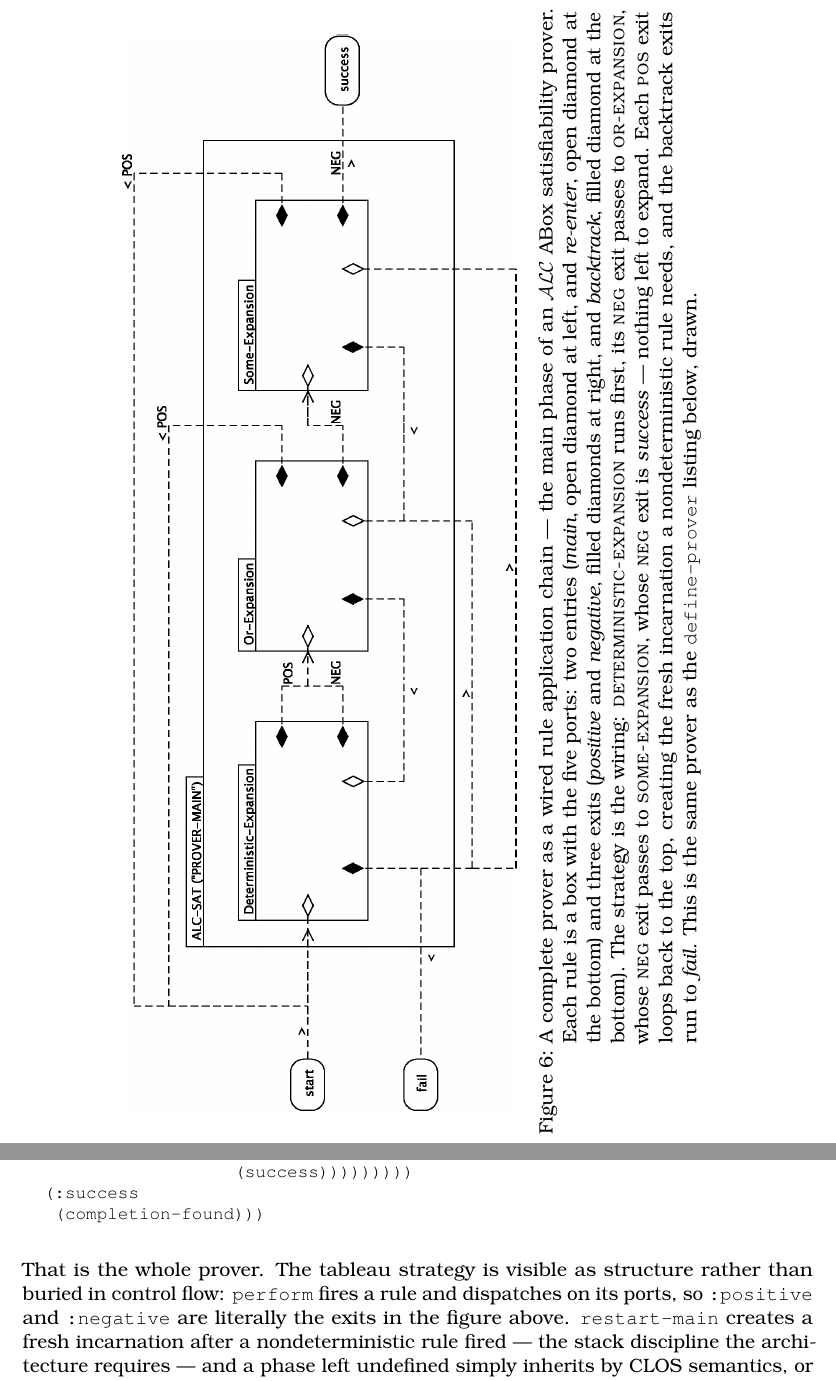
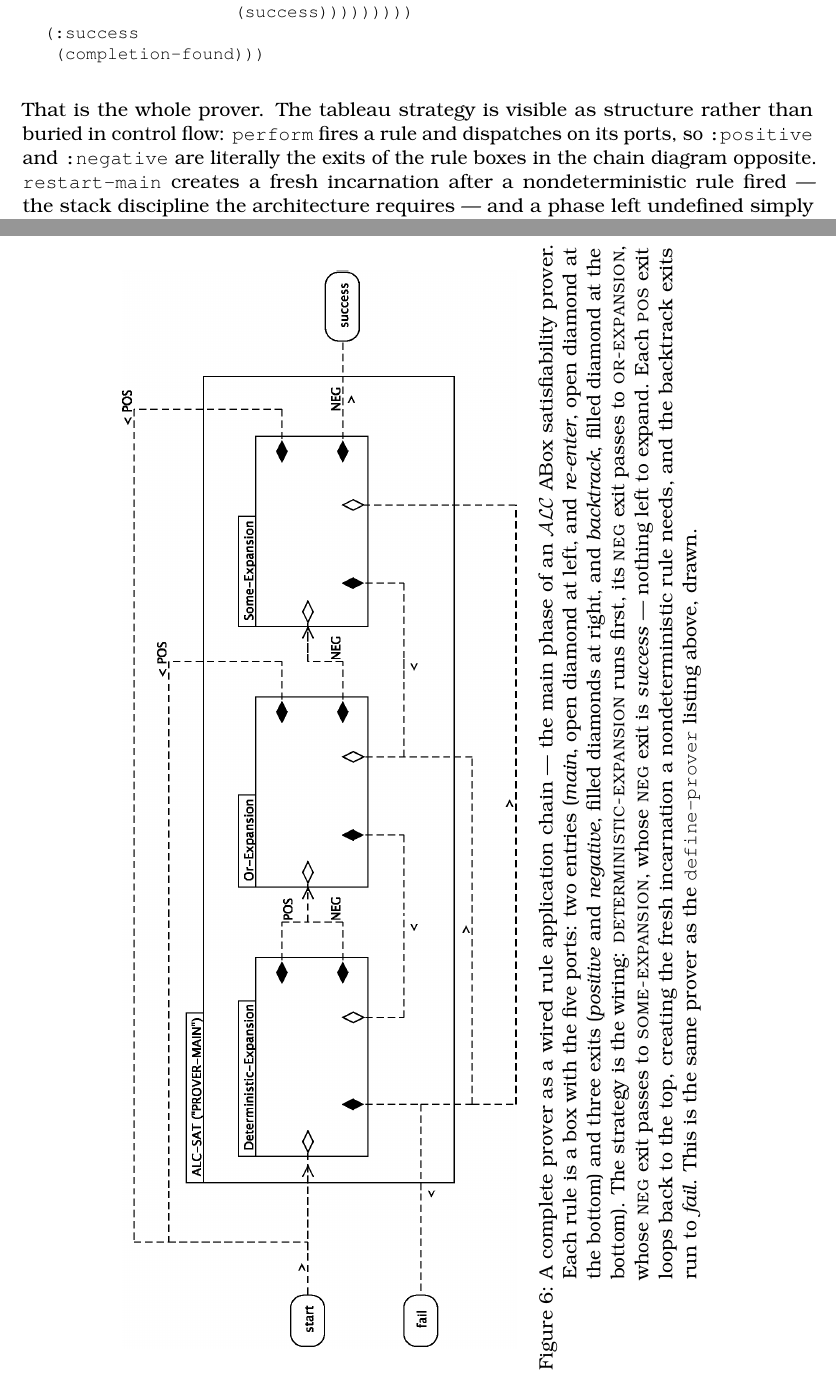
Before and after one commit to lambdamikel/phd-thesis, a LaTeX paper (english-summary.tex): two parts of pages 28 and 29 of 37, joined at a grey line, cut so that both start at the same text. Compiled offline with pdfLaTeX.

Commit message:
Summary: move the prover chain figure after the define-prover spec
The sideways figure was splitting the prose that describes the prover. It now
follows the listing and its explanation, so the rule definition language, the
defrule form, the define-prover spec and the paragraph explaining it run
uninterrupted across two pages, with the diagram on the page after.

Caption and body cross-references updated for the new direction.

Co-Authored-By: Claude Opus 5 <noreply@anthropic.com>

```diff
--- a/english-summary.tex
+++ b/english-summary.tex
@@ -1235,4 +1219,3 @@ below, drawn.}
-\end{sidewaysfigure}
 
 Provers are then assembled from those chains by a second macro,
 \texttt{define-prover}, whose argument list \emph{is} a coordinate in the
@@ -1272,8 +1255,8 @@ phases. An $\mathcal{ALCH}$ ABox satisfiability prover reads in full:
 \noindent
 That is the whole prover. The tableau strategy is visible as structure rather
 than buried in control flow: \texttt{perform} fires a rule and dispatches on its
-ports, so \texttt{:positive} and \texttt{:negative} are literally the exits in the
-figure above. \texttt{restart-main} creates a fresh incarnation after a
+ports, so \texttt{:positive} and \texttt{:negative} are literally the exits of the
+rule boxes in the chain diagram opposite. \texttt{restart-main} creates a fresh incarnation after a
 nondeterministic rule fired --- the stack discipline the architecture requires ---
 and a phase left undefined simply inherits by CLOS semantics, or can request
 another prover's implementation with \texttt{:inherit-from}.
@@ -1280,3 +1279,4 @@ another prover's implementation with \texttt{:inherit-from}.
+\end{sidewaysfigure}
 
 The performance decision is the interesting one. \texttt{defrule} does not define
 the rule directly --- it defines a method returning a \textbf{code template}, and
```
Also changed, not shown: english-summary.pdf, english-summary.tex (32 more changed lines).
